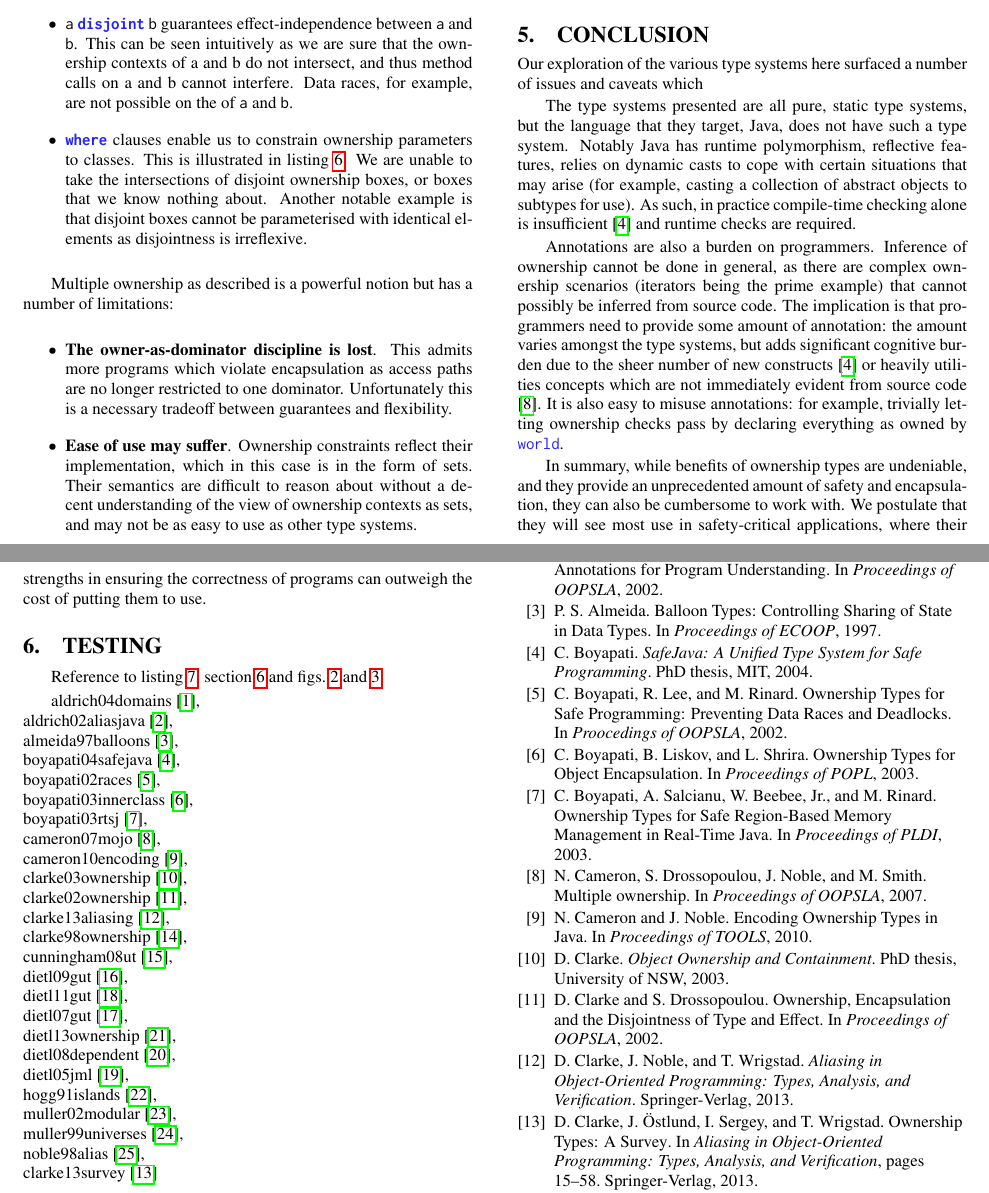
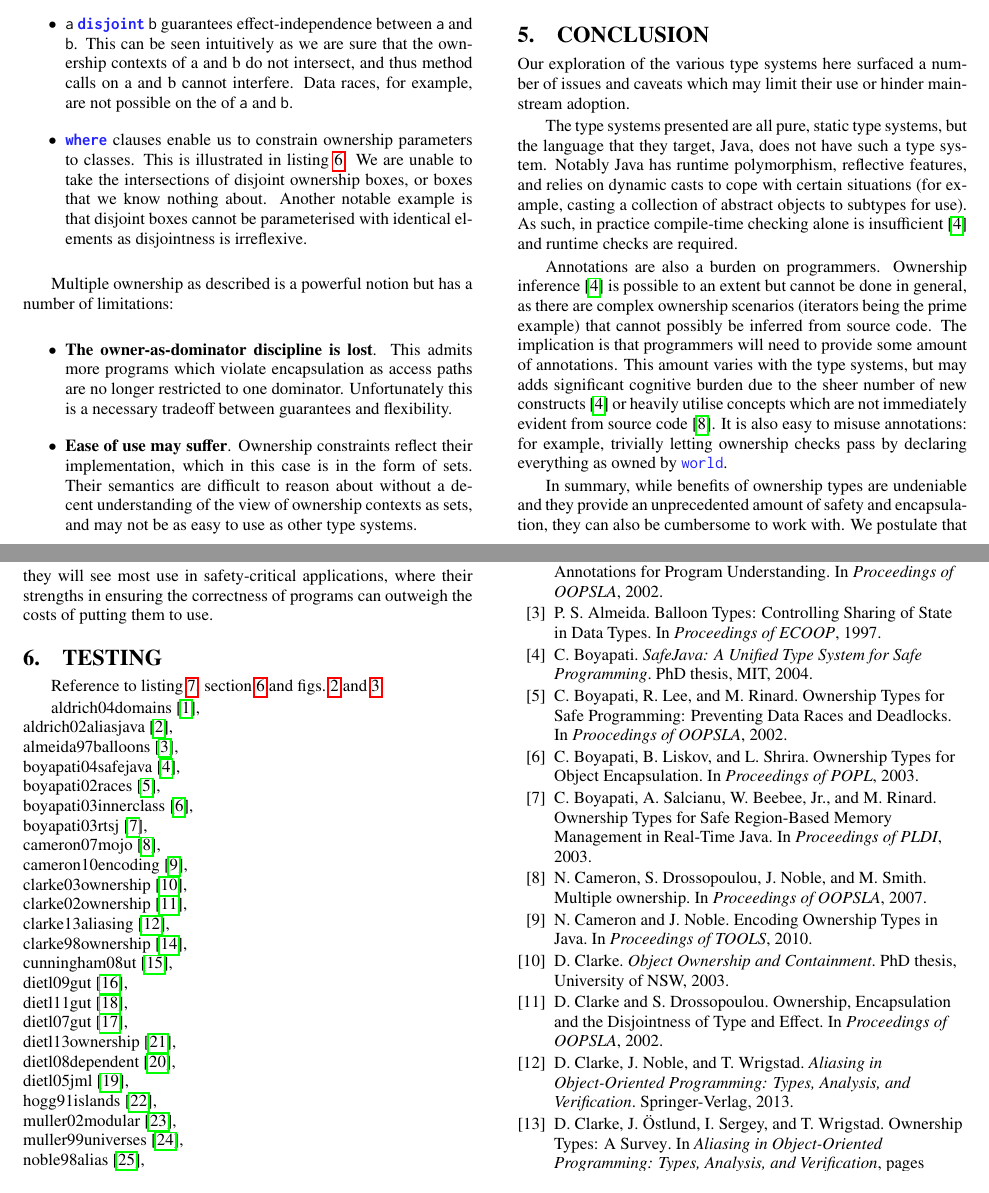
Before and after one commit to darylseah/evalapply, a LaTeX paper (report.tex): two parts of pages 5 and 6 of 7, joined at a grey line, cut so that both start at the same text. Compiled offline with pdfLaTeX.

Commit message:
Finished conclusion, minor changes

```diff
--- a/report.tex
+++ b/report.tex
@@ -833,32 +833,34 @@ Our findings are listed in the table below. Here are a few highlights.
 \section{Conclusion}
 \label{sec:conclude}
 
-Our exploration of the various type systems here surfaced a number of issues
-and caveats which
+Our exploration of the various type systems here surfaced a number of issues and
+caveats which may limit their use or hinder mainstream adoption.
 
 The type systems presented are all pure, static type systems, but the language
 that they target, Java, does not have such a type system. Notably Java has
-runtime polymorphism, reflective features, relies on dynamic casts to cope with
-certain situations that may arise (for example, casting a collection of abstract
-objects to subtypes for use). As such, in practice compile-time checking alone
-is insufficient \cite{boyapati04safejava} and runtime checks are required.
+runtime polymorphism, reflective features, and relies on dynamic casts to cope
+with certain situations (for example, casting a collection of
+abstract objects to subtypes for use). As such, in practice compile-time
+checking alone is insufficient \cite{boyapati04safejava} and runtime checks are
+required.
 
-Annotations are also a burden on programmers. Inference of ownership cannot be
-done in general, as there are complex ownership scenarios (iterators being the
-prime example) that cannot possibly be inferred from source code. The
-implication is that programmers need to provide some amount of annotation: the
-amount varies amongst the type systems, but adds significant cognitive burden
-due to the sheer number of new constructs \cite{boyapati04safejava} or heavily
-utilities concepts which are not immediately evident from source code
+Annotations are also a burden on programmers. Ownership inference
+\cite{boyapati04safejava} is possible to an extent but cannot be done in
+general, as there are complex ownership scenarios (iterators being the prime
+example) that cannot possibly be inferred from source code. The implication is
+that programmers will need to provide some amount of annotations. This amount
+varies with the type systems, but may adds significant cognitive burden due to
+the sheer number of new constructs \cite{boyapati04safejava} or heavily utilise
+concepts which are not immediately evident from source code
 \cite{cameron07mojo}. It is also easy to misuse annotations: for example,
 trivially letting ownership checks pass by declaring everything as owned by
 \lstinline|world|.
 
-In summary, while benefits of ownership types are undeniable, and they provide
+In summary, while benefits of ownership types are undeniable and they provide
 an unprecedented amount of safety and encapsulation, they can also be cumbersome
 to work with. We postulate that they will see most use in safety-critical
 applications, where their strengths in ensuring the correctness of programs can
-outweigh the cost of putting them to use.
+outweigh the costs of putting them to use.
 
 \begin{table*}[t]
 \caption{Expressivity and (Analytical) Benefits of Ownership Type Systems}
```
